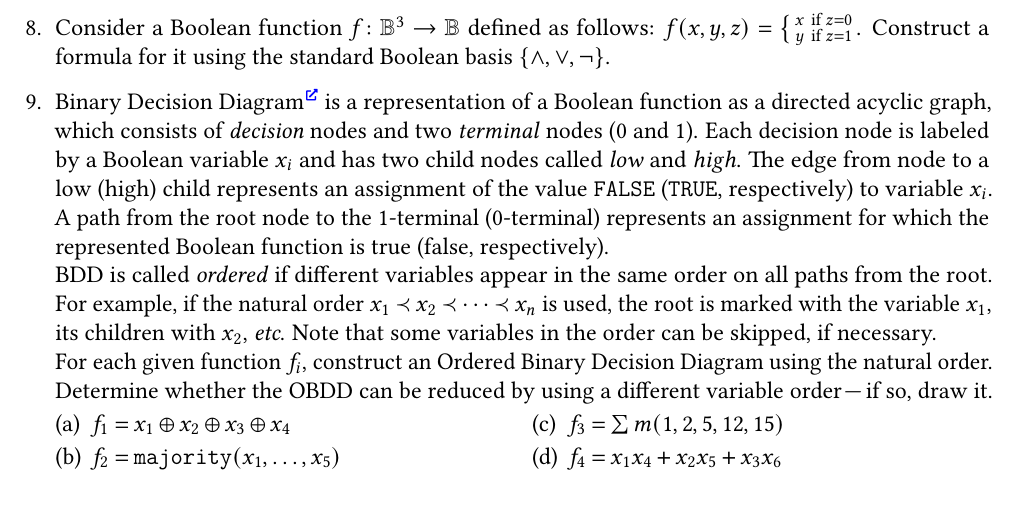
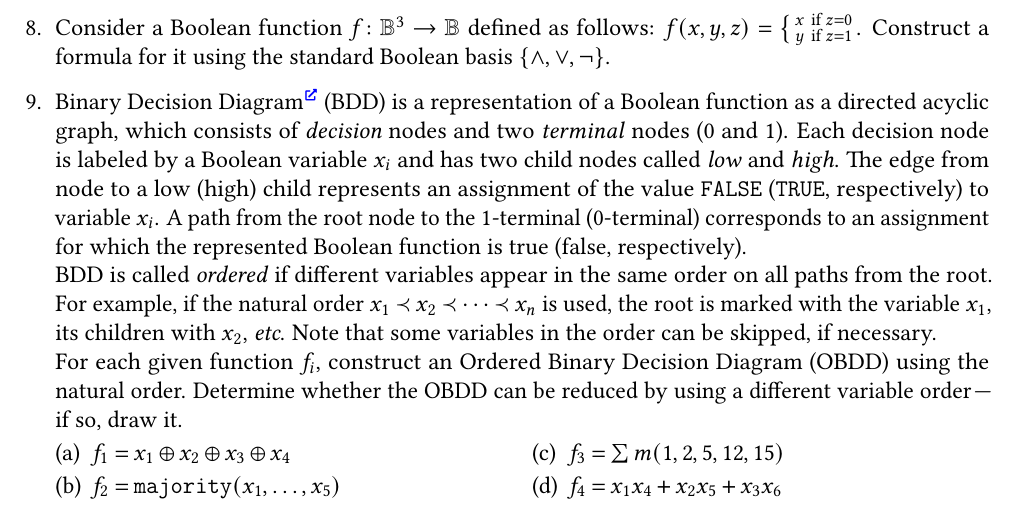
Before and after one commit to Lipen/discrete-math-course, a LaTeX problem sheet (hw3.tex): part of page 2 of 2, cut so that both start at the same text. Compiled offline with pdfLaTeX.

Commit message:
Add abbreviations

```diff
--- a/hw3.tex
+++ b/hw3.tex
@@ -319,16 +319,16 @@
 
 
     %% Task: BDD.
-    \item Binary Decision Diagram\Href{https://en.wikipedia.org/wiki/Binary_decision_diagram} is a representation of a Boolean function as a directed acyclic graph, which consists of \emph{decision} nodes and two \emph{terminal} nodes (0~and~1).
+    \item Binary Decision Diagram\Href{https://en.wikipedia.org/wiki/Binary_decision_diagram} (BDD) is a representation of a Boolean function as a directed acyclic graph, which consists of \emph{decision} nodes and two \emph{terminal} nodes (0~and~1).
     Each decision node is labeled by a Boolean variable~$x_i$ and has two child nodes called \emph{low} and \emph{high}.
     The edge from node to a low (high) child represents an assignment of the value \texttt{FALSE} (\texttt{TRUE}, respectively) to variable~$x_i$.
-    A path from the root node to the 1-terminal (0-terminal) represents an assignment for which the represented Boolean function is true (false, respectively).
+    A path from the root node to the 1-terminal (0-terminal) corresponds to an assignment for which the represented Boolean function is true (false, respectively).
 
     BDD is called \emph{ordered} if different variables appear in the same order on all paths from the root.
     For example, if the natural order $x_1 \prec x_2 \prec \dotsb \prec x_n$ is used, the root is marked with the variable~$x_1$, its children with~$x_2$, \textit{etc}.
     Note that some variables in the order can be skipped, if necessary.
 
-    For each given function~$f_i$, construct an Ordered Binary Decision Diagram using the natural order.
+    For each given function~$f_i$, construct an Ordered Binary Decision Diagram (OBDD) using the natural order.
     Determine whether the OBDD can be reduced by using a different variable order \--- if so, draw it.
 
     \begin{multicols}{2}
```
